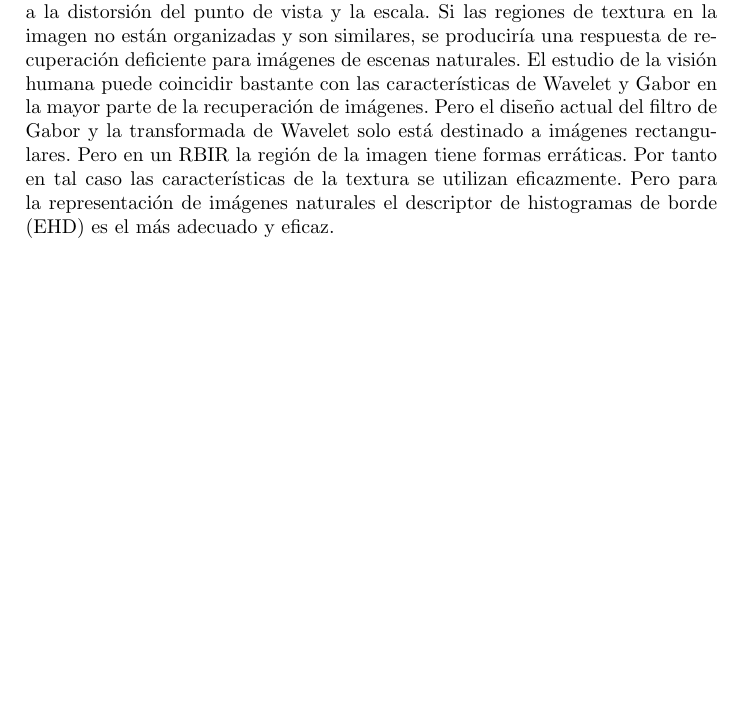
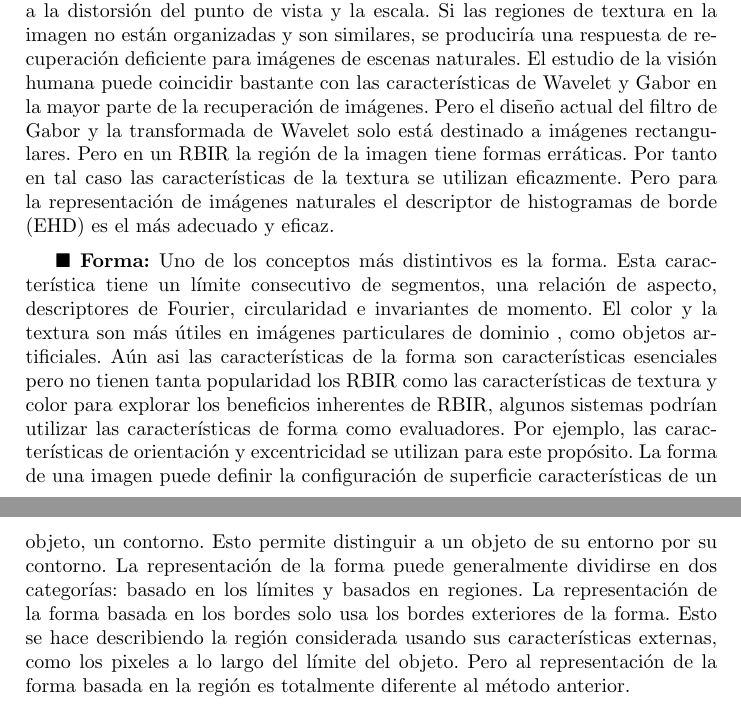
Before and after one commit to dav1ddq0/SRI-LNCS-ImageRetrieval, a LaTeX paper (seminario.tex): part of page 7 of 9 before the commit and two parts of pages 9 and 10 of 12 after it, the two joined at a grey line, cut so that both start at the same text, the shorter picture padded with empty space. The pictures show the PDF file seminario.pdf that the author committed with the source.

Commit message:
dos cubos mas :(

```diff
--- a/seminario.tex
+++ b/seminario.tex
@@ -72,3 +95,4 @@ buscar el usuario y cual es la naturaleza de la consulta del usuario.
+de consulta.
 
 \newpage
 \title{Principales m\'etodos para la recuperaci\'on de im\'agenes}
@@ -230,6 +254,19 @@ destinado a im\'agenes rectangulares. Pero en un RBIR la regi\'on  de la imagen
 caracter\'isticas de la textura se utilizan eficazmente. Pero para la representaci\'on de im\'agenes naturales el descriptor de histogramas
 de borde (EHD) es el m\'as adecuado y eficaz.
 
+$\blacksquare$  \textbf{Forma:}
+Uno de los conceptos m\'as distintivos es la forma. Esta caracter\'istica tiene un l\'imite consecutivo de segmentos, una relaci\'on
+de aspecto, descriptores de Fourier, circularidad e invariantes de momento. El color y la textura son m\'as \'utiles en im\'agenes
+particulares de dominio , como objetos artificiales. A\'un asi las caracter\'isticas de la forma son caracter\'isticas esenciales
+pero no tienen tanta popularidad los RBIR como las caracter\'isticas de textura y color para explorar los beneficios inherentes de RBIR,
+algunos sistemas podrían utilizar las características de forma como evaluadores. Por ejemplo, las características de orientación
+y excentricidad se utilizan para este propósito. La forma de una imagen puede definir la configuraci\'on de superficie  caracter\'isticas
+de un objeto, un contorno. Esto permite distinguir a un objeto de su entorno por su contorno. La representaci\'on de la forma puede
+generalmente dividirse en dos categor\'ias: basado en los l\'imites y basados en regiones. La representaci\'on de la forma basada en los
+bordes solo usa los bordes exteriores de la forma. Esto se hace describiendo la regi\'on considerada usando sus caracter\'isticas externas,
+como los pixeles a lo largo del l\'imite del objeto. Pero al representaci\'on de la forma basada en la regi\'on es totalmente diferente
+al m\'etodo anterior.
+
 
 
 
```
Also changed, not shown: seminario.pdf, seminario.tex (33 more changed lines), 6 other files.
